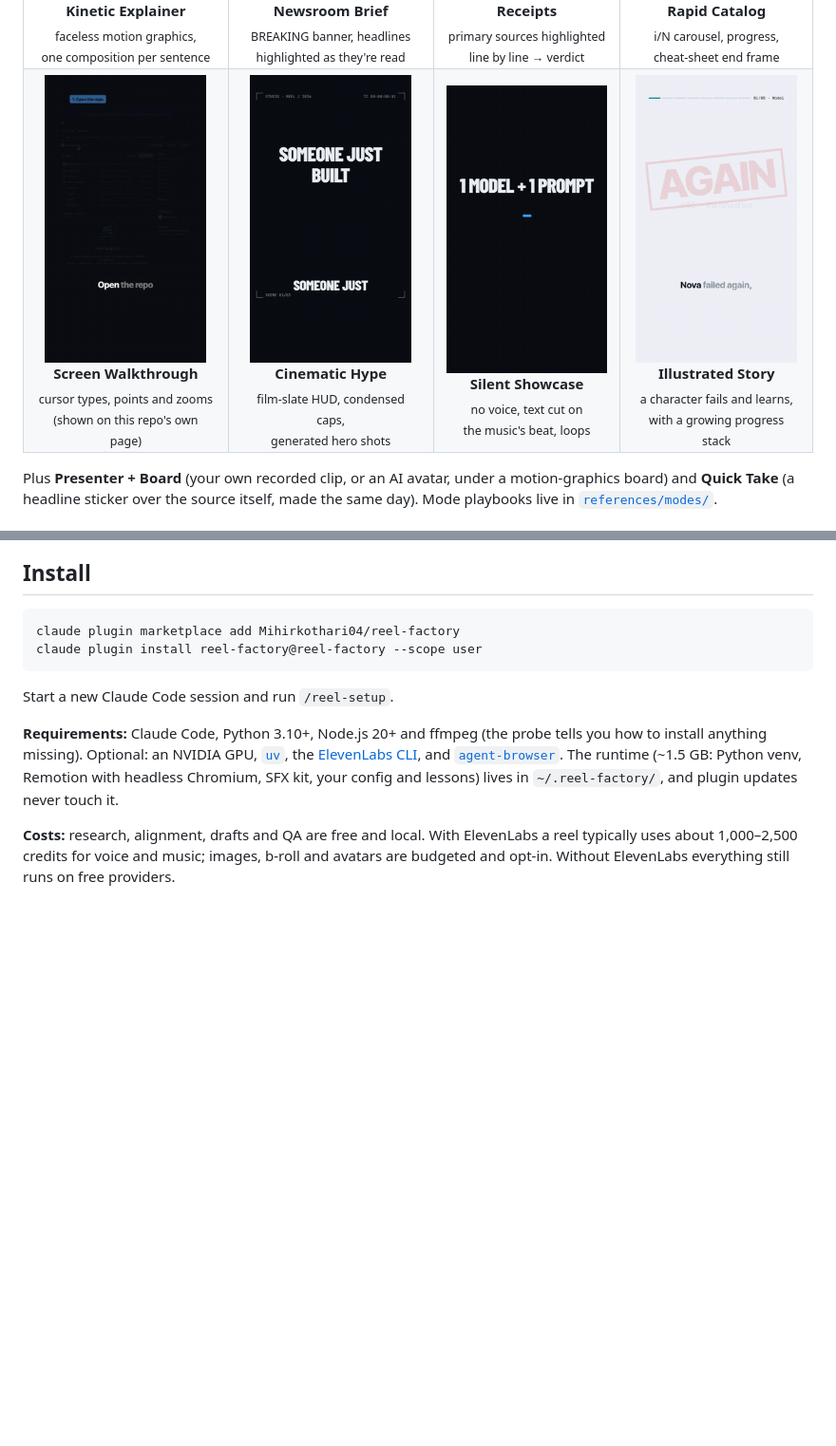
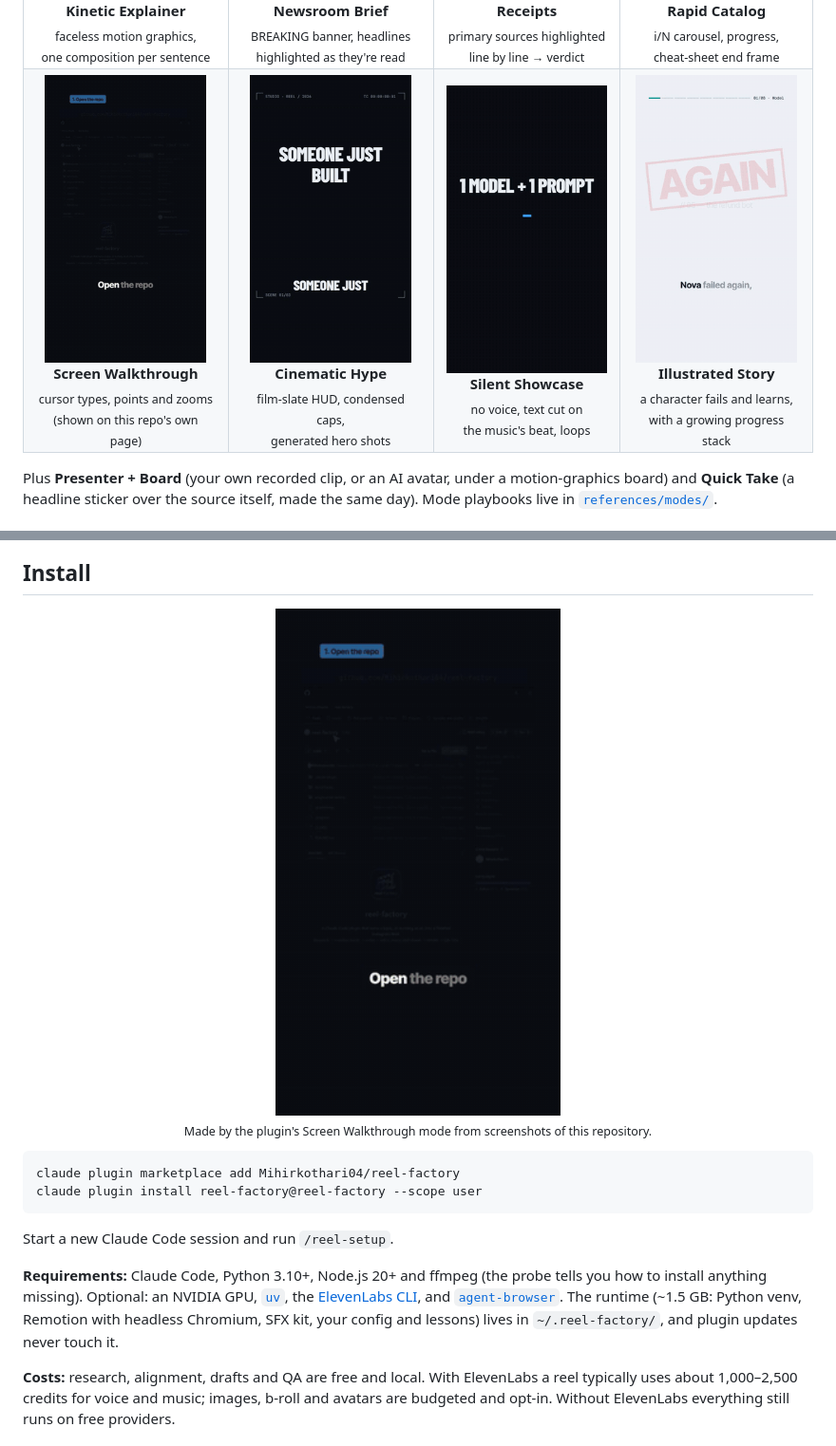
Before and after one commit to Mihirkothari04/reel-factory, a Markdown page: README.md, 2 parts joined by grey strips. Shown at 95% size. Drawn GitHub-style; blank space fills up the shorter version.

Commit message:
Feature the GitHub walkthrough demo in the Install section
Rename the GIF so GitHub's image cache serves the new version, and show
it full size next to the install commands it demonstrates.

````diff
--- a/README.md
+++ b/README.md
@@ -35,7 +35,7 @@ Every topic gets the full table of creation modes with a line about what *that t
     <td align="center"><img src="docs/media/mode-catalog.gif" width="170"><br><b>Rapid Catalog</b><br><sub>i/N carousel, progress,<br>cheat-sheet end frame</sub></td>
   </tr>
   <tr>
-    <td align="center"><img src="docs/media/mode-walkthrough.gif" width="170"><br><b>Screen Walkthrough</b><br><sub>cursor types, points and zooms<br>(shown on this repo's own page)</sub></td>
+    <td align="center"><img src="docs/media/walkthrough-github-install.gif" width="170"><br><b>Screen Walkthrough</b><br><sub>cursor types, points and zooms<br>(shown on this repo's own page)</sub></td>
     <td align="center"><img src="docs/media/mode-cinematic.gif" width="170"><br><b>Cinematic Hype</b><br><sub>film-slate HUD, condensed caps,<br>generated hero shots</sub></td>
     <td align="center"><img src="docs/media/mode-silent.gif" width="170"><br><b>Silent Showcase</b><br><sub>no voice, text cut on<br>the music's beat, loops</sub></td>
     <td align="center"><img src="docs/media/mode-story.gif" width="170"><br><b>Illustrated Story</b><br><sub>a character fails and learns,<br>with a growing progress stack</sub></td>
@@ -77,6 +77,11 @@ Every render is re-measured the way the reference reels were measured (loudness,
 
 ## Install
 
+<p align="center">
+  <img src="docs/media/walkthrough-github-install.gif" width="300" alt="Screen Walkthrough mode demo: a cursor finds this repo, zooms to the install commands and types /reel-setup">
+  <br><sub>Made by the plugin's Screen Walkthrough mode from screenshots of this repository.</sub>
+</p>
+
 ```bash
 claude plugin marketplace add Mihirkothari04/reel-factory
 claude plugin install reel-factory@reel-factory --scope user
````
Also changed, not shown: docs/media/walkthrough-github-install.gif (renamed from docs/media/mode-walkthrough.gif).
